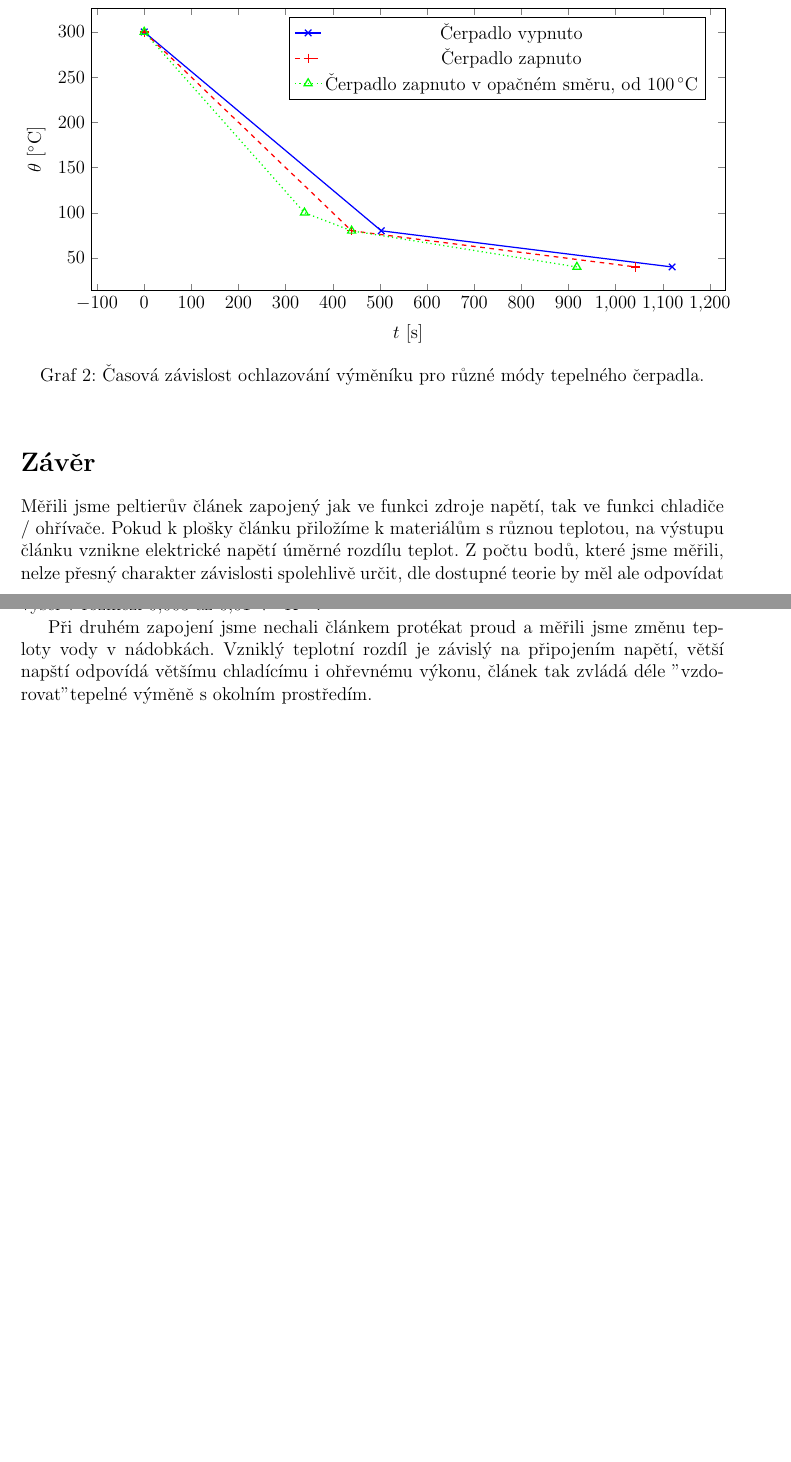
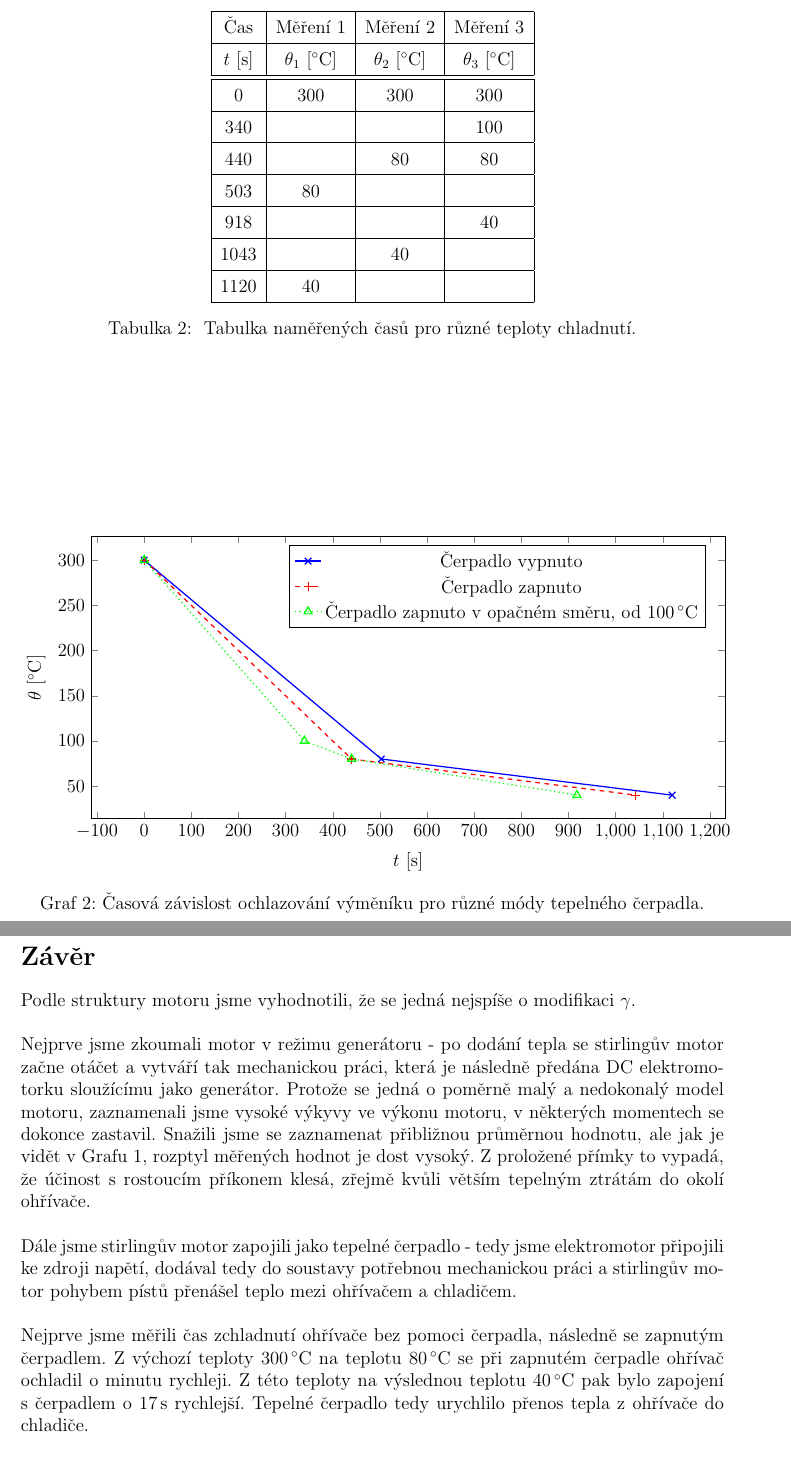
Before and after one commit to charvotj/OZU, a LaTeX document (8/OZU_8.tex): two parts of pages 1 and 2 of 2 before the commit and two parts of pages 2 and 3 of 3 after it, joined at a grey line, cut at the place of the change, the shorter picture padded with empty space. Compiled offline with pdfLaTeX.

Commit message:
8 - final

```diff
--- a/8/OZU_8.tex
+++ b/8/OZU_8.tex
@@ -57,7 +57,8 @@
 \usepackage{subfiles} % Best loaded last in the preamble
 \usepackage{datatool}
 
-
+\DTLloaddb[omitlines=2]{prvni}{data/prvni-cast.csv}
+\DTLloaddb[omitlines=2]{druha}{data/druha-cast.csv}
 
 
 
@@ -129,6 +164,30 @@
 \end{figure*}
 
 
+\begin{table}[h!]
+	\centering
+	\def\arraystretch{1.4}
+	\begin{tabular}{ |c|c|c|c| }
+		\hline
+		Čas &
+		Měření 1 &
+		Měření 2 &
+		Měření 3 \\ \hline
+		$ t\ [\unit{\second}] $ &
+		$ \theta_{1}\ [\unit{\degreeCelsius}] $ &
+		$ \theta_{2}\ [\unit{\degreeCelsius}] $ &
+		$ \theta_{3}\ [\unit{\degreeCelsius}] $
+		\DTLforeach{druha}{\A=cas,\B=tep1,\C=tep2,\D=tep3}
+		{\DTLiffirstrow{\\ \hline \hline}{\\ \hline} %
+			\A &
+			\B &
+			\C &
+			\D } \\ \hline
+	\end{tabular}
+	\caption{\label{tab:tabulka-vykon} Tabulka naměřených časů pro různé teploty chladnutí.}
+\end{table}
+
+
 \begin{figure*}[h!]
 	\begin{tikzpicture}
 		\centering
@@ -173,6 +232,14 @@
 \section{Závěr}
-	Měřili jsme peltierův článek zapojený jak ve funkci zdroje napětí, tak ve funkci chladiče / ohřívače. Pokud k plošky článku přiložíme k materiálům s různou teplotou, na výstupu článku vznikne elektrické napětí úměrné rozdílu teplot. Z počtu bodů, které jsme měřili, nelze přesný charakter závislosti spolehlivě určit, dle dostupné teorie by měl ale odpovídat přímce. Také jsme se pokusili stanovit Seebeckův koeficient našeho článku, který nám vyšel v rozmezí 0,003 až 0,01 \unit{\volt\per\kelvin}.
-
-	Při druhém zapojení jsme nechali článkem protékat proud a měřili jsme změnu teploty vody v nádobkách. Vzniklý teplotní rozdíl je závislý na připojením napětí, větší napští odpovídá většímu chladícímu i ohřevnému výkonu, článek tak zvládá déle "vzdorovat" tepelné výměně s okolním prostředím.
-
+	Podle struktury motoru jsme vyhodnotili, že se jedná nejspíše o modifikaci \(\gamma\).
+	\\
+	\\
+	Nejprve jsme zkoumali motor v režimu generátoru - po dodání tepla se stirlingův motor začne otáčet a vytváří tak mechanickou práci, která je následně předána DC elektromotorku sloužícímu jako generátor. Protože se jedná o poměrně malý a nedokonalý model motoru, zaznamenali jsme vysoké výkyvy ve výkonu motoru, v některých momentech se dokonce zastavil. Snažili jsme se zaznamenat přibližnou průměrnou hodnotu, ale jak je vidět v Grafu 1, rozptyl měřených hodnot je dost vysoký. Z proložené přímky to vypadá, že účinost s rostoucím příkonem klesá, zřejmě kvůli větším tepelným ztrátám do okolí ohřívače.
+	\\ \\
+	Dále jsme stirlingův motor zapojili jako tepelné čerpadlo - tedy jsme elektromotor připojili ke zdroji napětí, dodával tedy do soustavy potřebnou mechanickou práci a stirlingův motor pohybem pístů přenášel teplo mezi ohřívačem a chladičem.
+	\\ \\
+	Nejprve jsme měřili čas zchladnutí ohřívače bez pomoci čerpadla, následně se zapnutým čerpadlem. Z výchozí teploty \SI{300}{\degreeCelsius} na teplotu \SI{80}{\degreeCelsius} se při zapnutém čerpadle ohřívač ochladil o minutu rychleji. Z této teploty na výslednou teplotu \SI{40}{\degreeCelsius} pak bylo zapojení s čerpadlem o \SI{17}{\second} rychlejší. Tepelné čerpadlo tedy urychlilo přenos tepla z ohřívače do chladiče.
+	\\ \\
+	Při posledním měření se ohřívač nejprve chladil bez použití čerpadla do teploty \SI{100}{\degreeCelsius}, pak jsme zapli čerpadlo s opačnou polaritou elektromotorku (mělo by tedy chlazení zpomalit), na teplotu \SI{80}{\degreeCelsius} jsme se ale dostali stejně rychle jako v předchozím (urychleném) scénáři. Na finální teplotu jsme se dostali o celé dvě minuty dříve než v předchozím měření.
+	\\ \\
+	Měření je tedy buďto krajně nespolehlivé a nebo byl špatný některý z našich předpokladů o fungování tepelného čerpadla.
 \end{document}
```
Also changed, not shown: 8/OZU_8.pdf, 8/OZU_8.tex (38 more changed lines).
